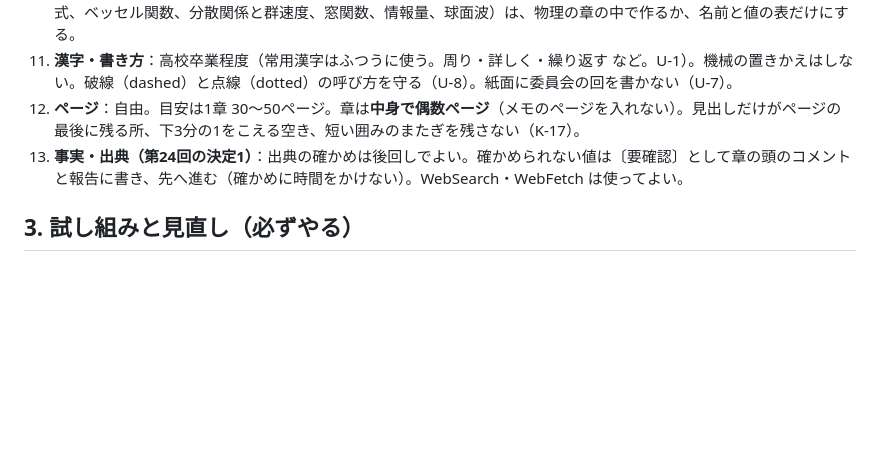
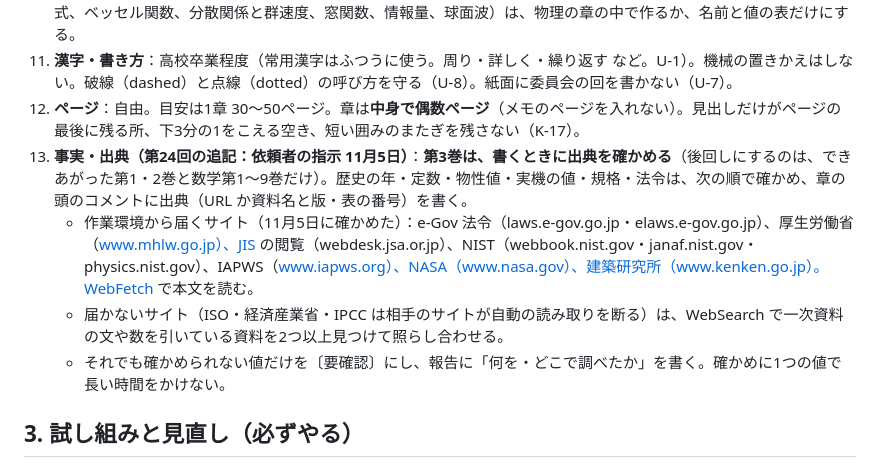
Before and after one commit to Rocky0330pe/textbook, a Markdown page: tools/BRIEF-phys3.md, the part around the change. Drawn GitHub-style; blank space fills up the shorter version.

Commit message:
第3巻：書くときに出典を確かめる（依頼者の指示）。手引きと第24回の議事録に追記
Co-Authored-By: Claude Opus 5.5 <noreply@anthropic.com>
Claude-Session: https://claude.ai/code/session_01Q88U4g24nbFPimYUMadros

```diff
--- a/tools/BRIEF-phys3.md
+++ b/tools/BRIEF-phys3.md
@@ -41,7 +41,10 @@
 10. **数学の本に足りない道具**：計画書 C の表（楕円積分、質量行列のある固有値問題、ラウスの表、はりの振動の4階の式、ベッセル関数、分散関係と群速度、窓関数、情報量、球面波）は、物理の章の中で作るか、名前と値の表だけにする。
 11. **漢字・書き方**：高校卒業程度（常用漢字はふつうに使う。周り・詳しく・繰り返す など。U-1）。機械の置きかえはしない。破線（dashed）と点線（dotted）の呼び方を守る（U-8）。紙面に委員会の回を書かない（U-7）。
 12. **ページ**：自由。目安は1章 30〜50ページ。章は**中身で偶数ページ**（メモのページを入れない）。見出しだけがページの最後に残る所、下3分の1をこえる空き、短い囲みのまたぎを残さない（K-17）。
-13. **事実・出典（第24回の決定1）**：出典の確かめは後回しでよい。確かめられない値は〔要確認〕として章の頭のコメントと報告に書き、先へ進む（確かめに時間をかけない）。WebSearch・WebFetch は使ってよい。
+13. **事実・出典（第24回の追記：依頼者の指示 11月5日）**：**第3巻は、書くときに出典を確かめる**（後回しにするのは、できあがった第1・2巻と数学第1〜9巻だけ）。歴史の年・定数・物性値・実機の値・規格・法令は、次の順で確かめ、章の頭のコメントに出典（URL か資料名と版・表の番号）を書く。
+    - 作業環境から届くサイト（11月5日に確かめた）：e-Gov 法令（laws.e-gov.go.jp・elaws.e-gov.go.jp）、厚生労働省（www.mhlw.go.jp）、JIS の閲覧（webdesk.jsa.or.jp）、NIST（webbook.nist.gov・janaf.nist.gov・physics.nist.gov）、IAPWS（www.iapws.org）、NASA（www.nasa.gov）、建築研究所（www.kenken.go.jp）。WebFetch で本文を読む。
+    - 届かないサイト（ISO・経済産業省・IPCC は相手のサイトが自動の読み取りを断る）は、WebSearch で一次資料の文や数を引いている資料を2つ以上見つけて照らし合わせる。
+    - それでも確かめられない値だけを〔要確認〕にし、報告に「何を・どこで調べたか」を書く。確かめに1つの値で長い時間をかけない。
 
 ## 3. 試し組みと見直し（必ずやる）
 
```
Also changed, not shown: docs/議事録/第24回編集委員会_議事録_物理第3巻の計画.md (+8 -0 lines).
